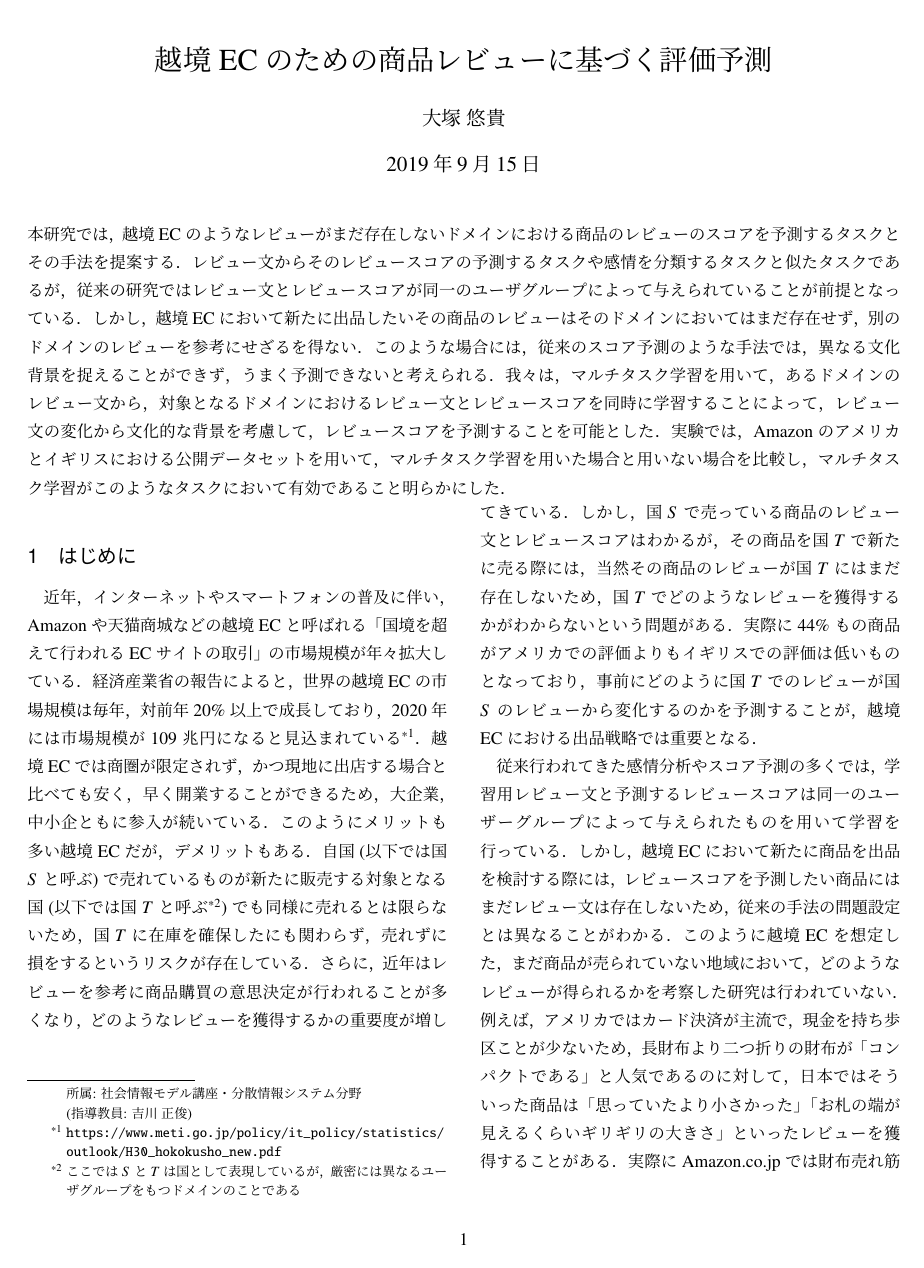
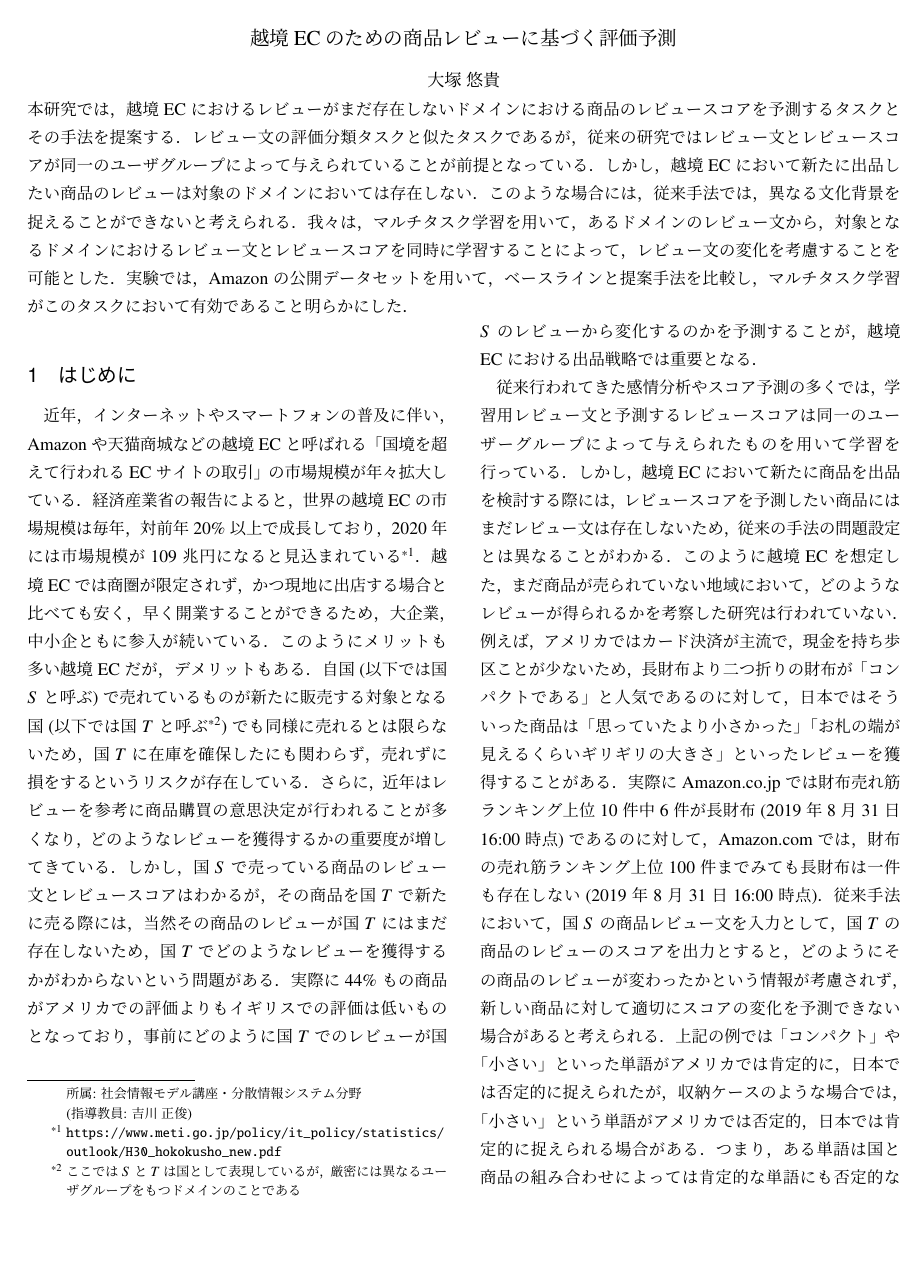
Before and after one commit to moguaiyuki/midterm_presentation, a LaTeX document (main.tex): page 1 of 8. Compiled offline with pLaTeX and dvipdfmx.

Commit message:
submit the paper

```diff
--- a/main.tex
+++ b/main.tex
@@ -15,9 +15,33 @@
 \usepackage{bm}
 
 
+\makeatletter
+\def\@maketitle{% jsarticle.clsからコピペ
+    \newpage\null
+    \vskip 2em
+    \begin{center}%
+      \let\footnote\thanks%
+      \fontsize{12pt}{0pt}\selectfont% タイトルフォントサイズ変更
+      \@title%
+      \vskip 1em
+      \fontsize{10.5pt}{0pt}\selectfont% 著者名フォントサイズ変更
+        \begin{tabular}[t]{c}%
+          \@author
+        \end{tabular}\par%
+      \vskip 1em
+    \end{center}%
+    \vskip -1em  % 「概要」を消した分だけ上にズラす（クソ）
+    \ifvoid\@abstractbox%
+    \else\centerline{\box\@abstractbox}\vskip1.5em\fi
+  }
+
+\renewcommand{\abstractname}{}  % 「概要」を消す
+\pagestyle{empty} % ページ番号を消す
+\makeatother
+
 \title{越境ECのための商品レビューに基づく評価予測}
 \author{大塚 悠貴}
-\date{\today}
+% \date{\today}
 
 \begin{document}
 
@@ -25,13 +49,27 @@
 % コメント
 \end{comment}
 
-
 \twocolumn[
 \maketitle
 %abstract
 % 端的に「結局のところこの論文では何をやったか」=>この論文では~を提案する (まだ書いてない)]
-本研究では，越境ECのようなレビューがまだ存在しないドメインにおける商品のレビューのスコアを予測するタスクとその手法を提案する．レビュー文からそのレビュースコアの予測するタスクや感情を分類するタスクと似たタスクであるが，従来の研究ではレビュー文とレビュースコアが同一のユーザグループによって与えられていることが前提となっている．しかし，越境ECにおいて新たに出品したいその商品のレビューはそのドメインにおいてはまだ存在せず，別のドメインのレビューを参考にせざるを得ない．このような場合には，従来のスコア予測のような手法では，異なる文化背景を捉えることができず，うまく予測できないと考えられる．我々は，マルチタスク学習を用いて，あるドメインのレビュー文から，対象となるドメインにおけるレビュー文とレビュースコアを同時に学習することによって，レビュー文の変化から文化的な背景を考慮して，レビュースコアを予測することを可能とした．実験では，Amazonのアメリカとイギリスにおける公開データセットを用いて，マルチタスク学習を用いた場合と用いない場合を比較し，マルチタスク学習がこのようなタスクにおいて有効であること明らかにした．
+% 本研究では，越境ECのようなレビューがまだ存在しないドメインにおける商品のレビューのスコアを予測するタスクとその手法を提案する．レビュー文からそのレビュースコアの予測するタスクや感情を分類するタスクと似たタスクであるが，従来の研究ではレビュー文とレビュースコアが同一のユーザグループによって与えられていることが前提となっている．しかし，越境ECにおいて新たに出品したいその商品のレビューはそのドメインにおいてはまだ存在せず，別のドメインのレビューを参考にせざるを得ない．このような場合には，従来のスコア予測のような手法では，異なる文化背景を捉えることができず，うまく予測できないと考えられる．我々は，マルチタスク学習を用いて，あるドメインのレビュー文から，対象となるドメインにおけるレビュー文とレビュースコアを同時に学習することによって，レビュー文の変化から文化的な背景を考慮して，レビュースコアを予測することを可能とした．実験では，Amazonのアメリカとイギリスにおける公開データセットを用いて，マルチタスク学習を用いた場合と用いない場合を比較し，マルチタスク学習がこのようなタスクにおいて有効であること明らかにした．
+本研究では，越境
+EC
+におけるレビューがまだ存在しないドメインにおける商品のレビュースコアを予測するタスクと
+その手法を提案する．レビュー文の評価分類タスクと似たタスクであ
+るが，従来の研究ではレビュー文とレビュースコアが同一のユーザグループによって与えられていることが前提となっ
+ている．しかし，越境
+EC
+において新たに出品したい商品のレビューは対象のドメインにおいては存在しない．このような場合には，従来手法では，異なる文化
+背景を捉えることができないと考えられる．我々は，マルチタスク学習を用いて，あるドメインの
+レビュー文から，対象となるドメインにおけるレビュー文とレビュースコアを同時に学習することによって，レビュー
+文の変化を考慮することを可能とした．実験では，
+Amazon
+の公開データセットを用いて，ベースラインと提案手法を比較し，マルチタス
+ク学習がこのタスクにおいて有効であること明らかにした．
 ]
+
 %affiliation
 \footnote[0]{所属: 社会情報モデル講座・分散情報システム分野\\(指導教員: 吉川 正俊)}
 
```
